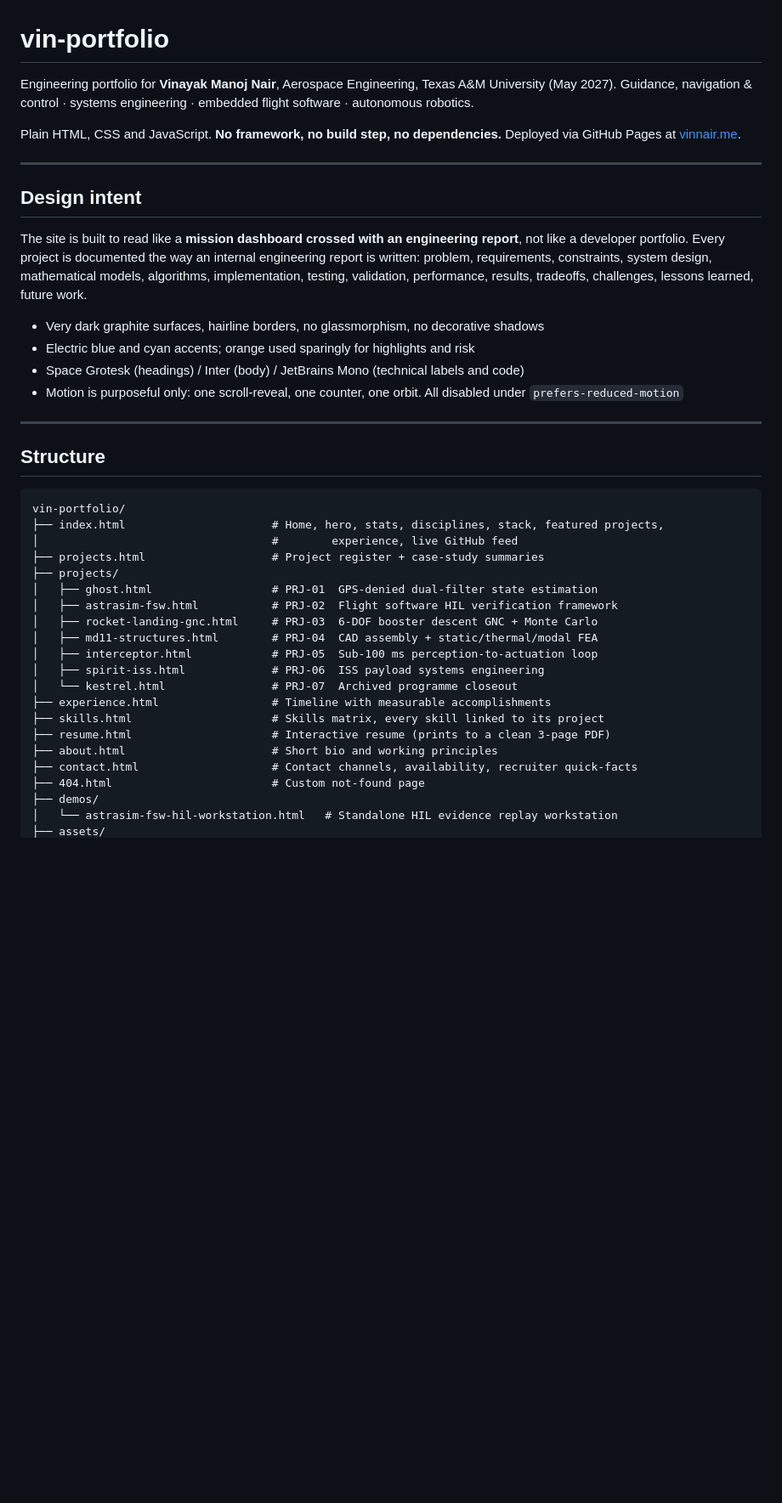
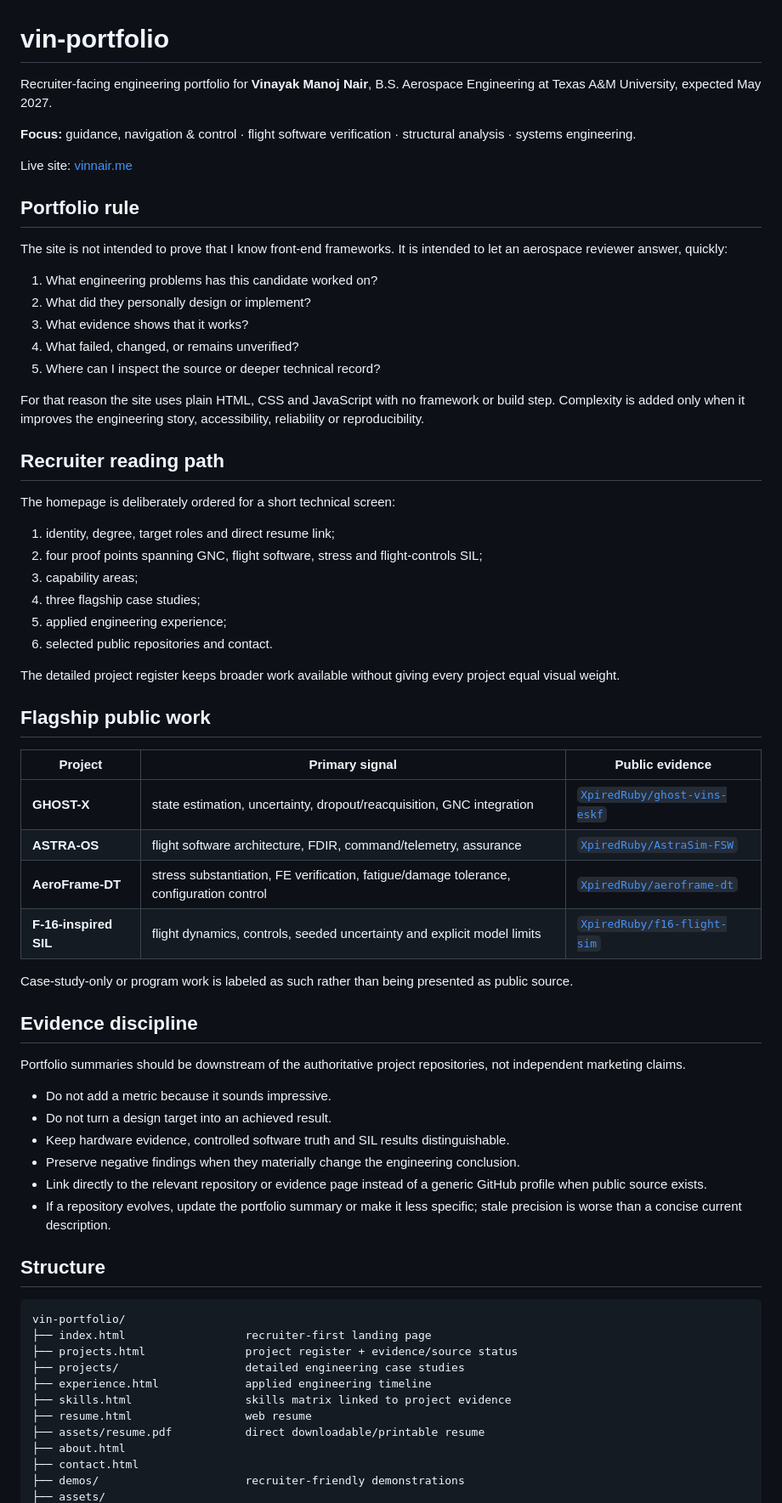
Before and after one commit to XpiredRuby/vin-portfolio, a Markdown page: README.md, the part around one of its changes. Shown at 85% size. Drawn GitHub-style; blank space fills up the shorter version.

Commit message:
Document evidence-first portfolio maintenance

````diff
--- a/README.md
+++ b/README.md
@@ -1,49 +1,70 @@
 # vin-portfolio
 
-Engineering portfolio for **Vinayak Manoj Nair**, Aerospace Engineering, Texas A&M University (May 2027).
-Guidance, navigation & control · systems engineering · embedded flight software · autonomous robotics.
+Recruiter-facing engineering portfolio for **Vinayak Manoj Nair**, B.S. Aerospace Engineering at Texas A&M University, expected May 2027.
 
-Plain HTML, CSS and JavaScript. **No framework, no build step, no dependencies.** Deployed via GitHub Pages
-at [vinnair.me](https://vinnair.me/).
+**Focus:** guidance, navigation & control · flight software verification · structural analysis · systems engineering.
 
----
+Live site: [vinnair.me](https://vinnair.me/)
 
-## Design intent
+## Portfolio rule
 
-The site is built to read like a **mission dashboard crossed with an engineering report**, not like a
-developer portfolio. Every project is documented the way an internal engineering report is written:
-problem, requirements, constraints, system design, mathematical models, algorithms, implementation,
-testing, validation, performance, results, tradeoffs, challenges, lessons learned, future work.
+The site is not intended to prove that I know front-end frameworks. It is intended to let an aerospace reviewer answer, quickly:
 
-- Very dark graphite surfaces, hairline borders, no glassmorphism, no decorative shadows
-- Electric blue and cyan accents; orange used sparingly for highlights and risk
-- Space Grotesk (headings) / Inter (body) / JetBrains Mono (technical labels and code)
-- Motion is purposeful only: one scroll-reveal, one counter, one orbit. All disabled under
-  `prefers-reduced-motion`
+1. What engineering problems has this candidate worked on?
+2. What did they personally design or implement?
+3. What evidence shows that it works?
+4. What failed, changed, or remains unverified?
+5. Where can I inspect the source or deeper technical record?
 
----
+For that reason the site uses plain HTML, CSS and JavaScript with no framework or build step. Complexity is added only when it improves the engineering story, accessibility, reliability or reproducibility.
+
+## Recruiter reading path
+
+The homepage is deliberately ordered for a short technical screen:
+
+1. identity, degree, target roles and direct resume link;
+2. four proof points spanning GNC, flight software, stress and flight-controls SIL;
+3. capability areas;
+4. three flagship case studies;
+5. applied engineering experience;
+6. selected public repositories and contact.
+
+The detailed project register keeps broader work available without giving every project equal visual weight.
+
+## Flagship public work
+
+| Project | Primary signal | Public evidence |
+|---|---|---|
+| **GHOST-X** | state estimation, uncertainty, dropout/reacquisition, GNC integration | [`XpiredRuby/ghost-vins-eskf`](https://github.com/XpiredRuby/ghost-vins-eskf) |
+| **ASTRA-OS** | flight software architecture, FDIR, command/telemetry, assurance | [`XpiredRuby/AstraSim-FSW`](https://github.com/XpiredRuby/AstraSim-FSW) |
+| **AeroFrame-DT** | stress substantiation, FE verification, fatigue/damage tolerance, configuration control | [`XpiredRuby/aeroframe-dt`](https://github.com/XpiredRuby/aeroframe-dt) |
+| **F-16-inspired SIL** | flight dynamics, controls, seeded uncertainty and explicit model limits | [`XpiredRuby/f16-flight-sim`](https://github.com/XpiredRuby/f16-flight-sim) |
+
+Case-study-only or program work is labeled as such rather than being presented as public source.
+
+## Evidence discipline
+
+Portfolio summaries should be downstream of the authoritative project repositories, not independent marketing claims.
+
+- Do not add a metric because it sounds impressive.
+- Do not turn a design target into an achieved result.
+- Keep hardware evidence, controlled software truth and SIL results distinguishable.
+- Preserve negative findings when they materially change the engineering conclusion.
+- Link directly to the relevant repository or evidence page instead of a generic GitHub profile when public source exists.
+- If a repository evolves, update the portfolio summary or make it less specific; stale precision is worse than a concise current description.
 
 ## Structure
 
-```
+```text
 vin-portfolio/
-├── index.html                      # Home, hero, stats, disciplines, stack, featured projects,
-│                                   #        experience, live GitHub feed
-├── projects.html                   # Project register + case-study summaries
-├── projects/
-│   ├── ghost.html                  # PRJ-01  GPS-denied dual-filter state estimation
-│   ├── astrasim-fsw.html           # PRJ-02  Flight software HIL verification framework
-│   ├── rocket-landing-gnc.html     # PRJ-03  6-DOF booster descent GNC + Monte Carlo
-│   ├── md11-structures.html        # PRJ-04  CAD assembly + static/thermal/modal FEA
-│   ├── interceptor.html            # PRJ-05  Sub-100 ms perception-to-actuation loop
-│   ├── spirit-iss.html             # PRJ-06  ISS payload systems engineering
-│   └── kestrel.html                # PRJ-07  Archived programme closeout
-├── experience.html                 # Timeline with measurable accomplishments
-├── skills.html                     # Skills matrix, every skill linked to its project
-├── resume.html                     # Interactive resume (prints to a clean 3-page PDF)
-├── about.html                      # Short bio and working principles
-├── contact.html                    # Contact channels, availability, recruiter quick-facts
-├── 404.html                        # Custom not-found page
-├── demos/
-│   └── astrasim-fsw-hil-workstation.html   # Standalone HIL evidence replay workstation
+├── index.html                  recruiter-first landing page
+├── projects.html               project register + evidence/source status
+├── projects/                   detailed engineering case studies
+├── experience.html             applied engineering timeline
+├── skills.html                 skills matrix linked to project evidence
+├── resume.html                 web resume
+├── assets/resume.pdf           direct downloadable/printable resume
+├── about.html
+├── contact.html
+├── demos/                      recruiter-friendly demonstrations
 ├── assets/
````
Also changed, not shown: other parts of README.md (+33 -101 lines).
